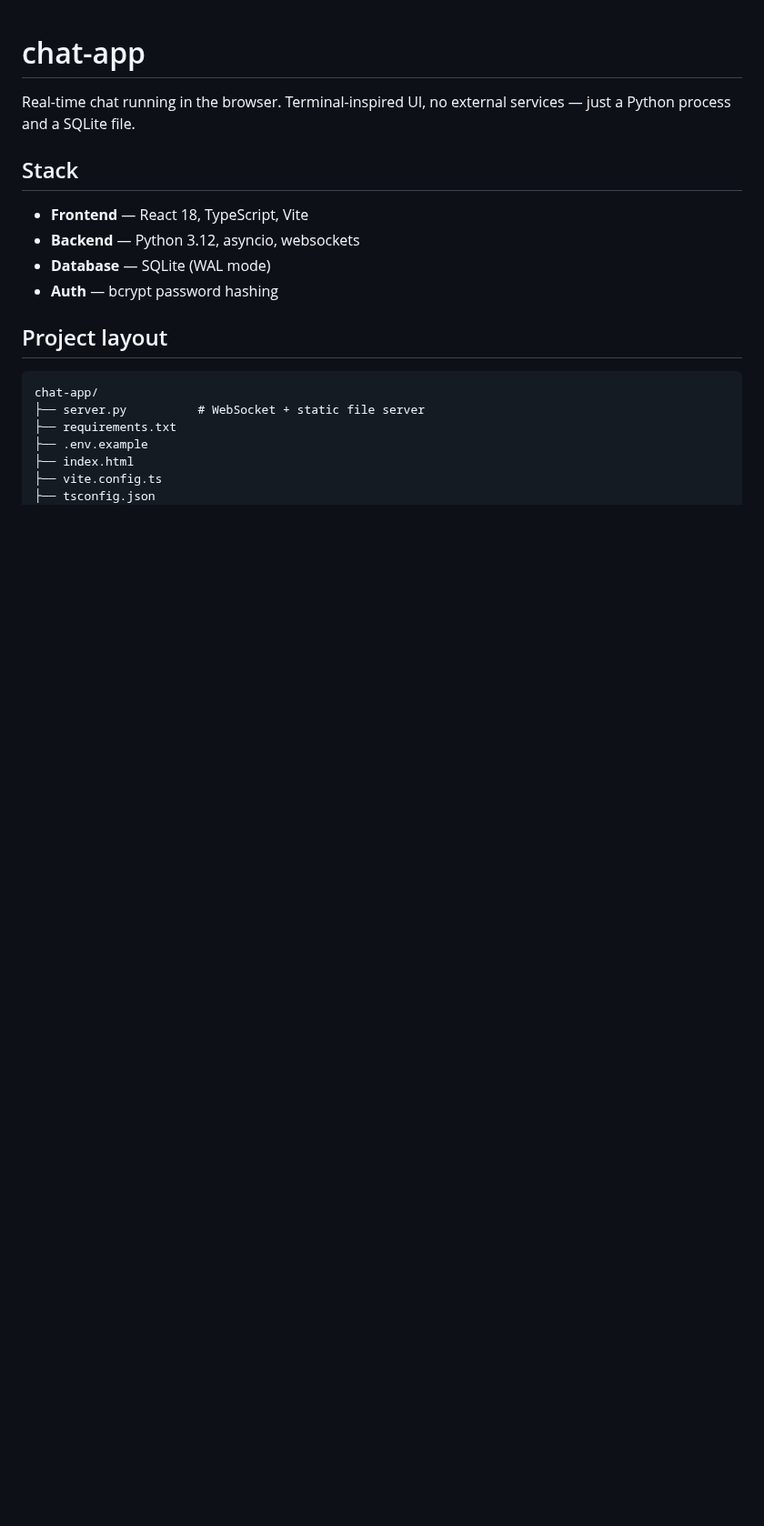
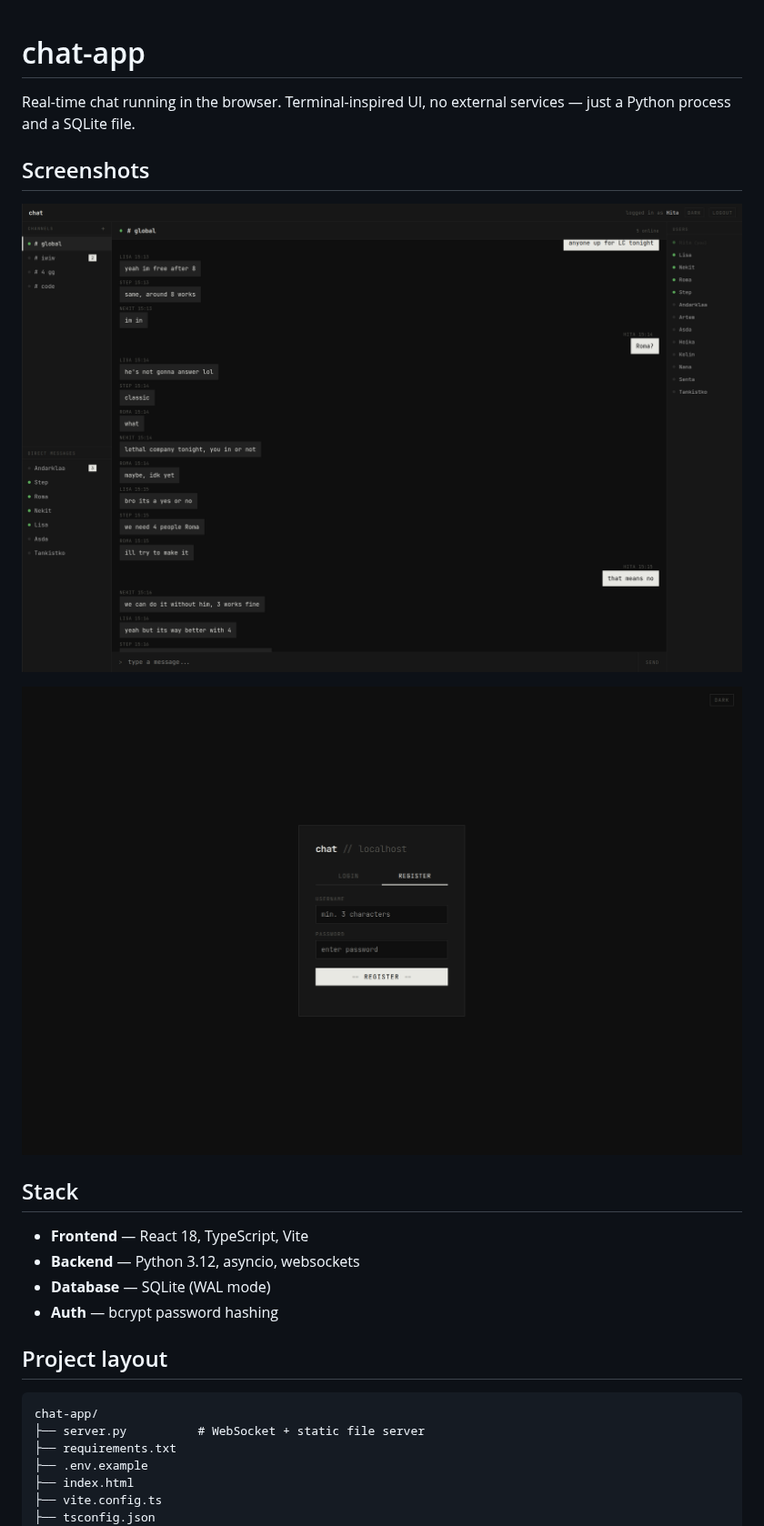
Before and after one commit to NotiLo-A/chat-app, a Markdown page: README.md, the part around the change. Shown at 91% size. Drawn GitHub-style; pictures changed too: docs/screenshots/auth.png (added), docs/screenshots/chat.png (added); blank space fills up the shorter version.

```diff
--- a/README.md
+++ b/README.md
@@ -1,6 +1,12 @@
 # chat-app
 
 Real-time chat running in the browser. Terminal-inspired UI, no external services — just a Python process and a SQLite file.
+
+## Screenshots
+
+![Chat](docs/screenshots/chat.png)
+
+![Auth](docs/screenshots/auth.png)
 
 ## Stack
 
```
Also changed, not shown: 2 other files.
